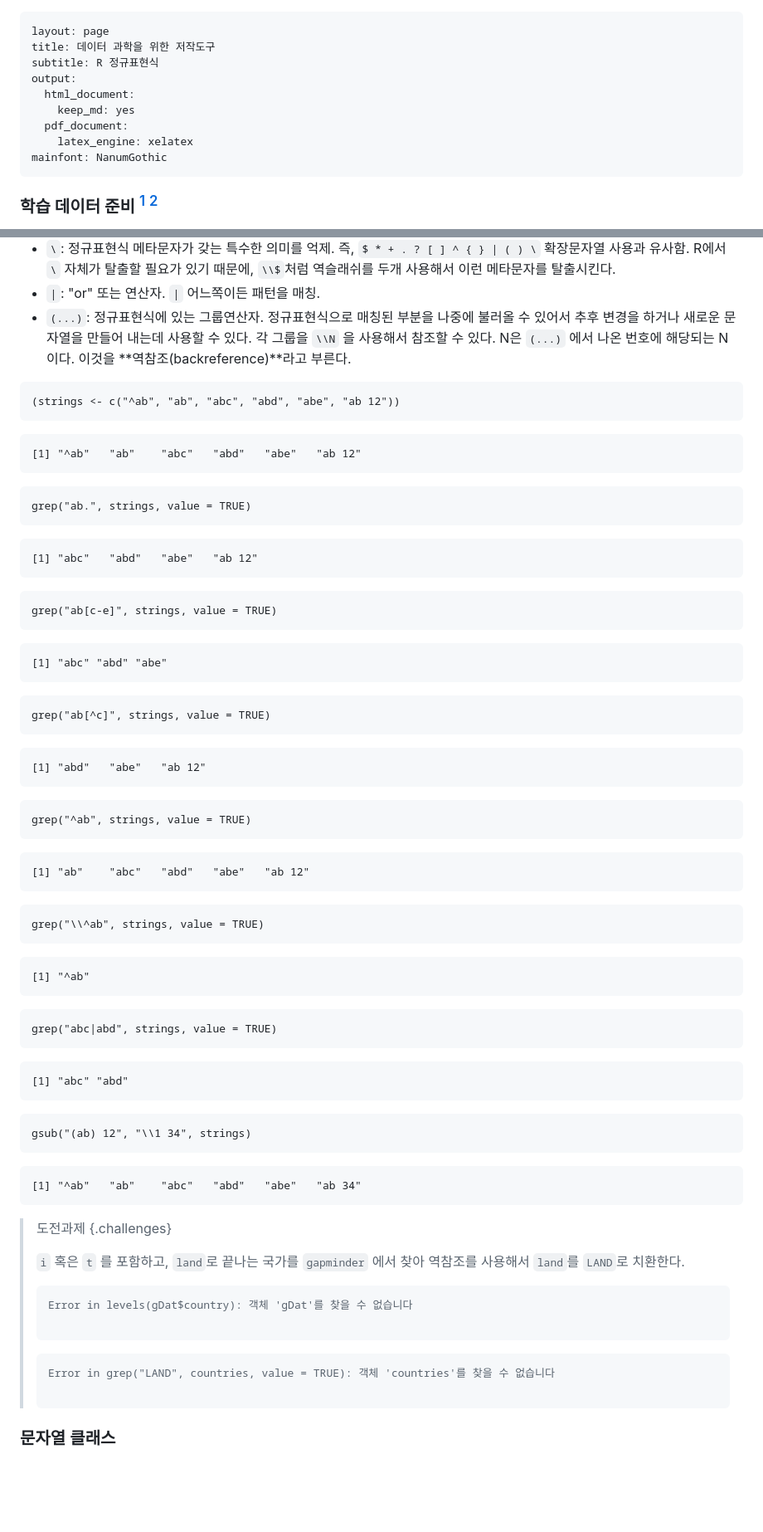
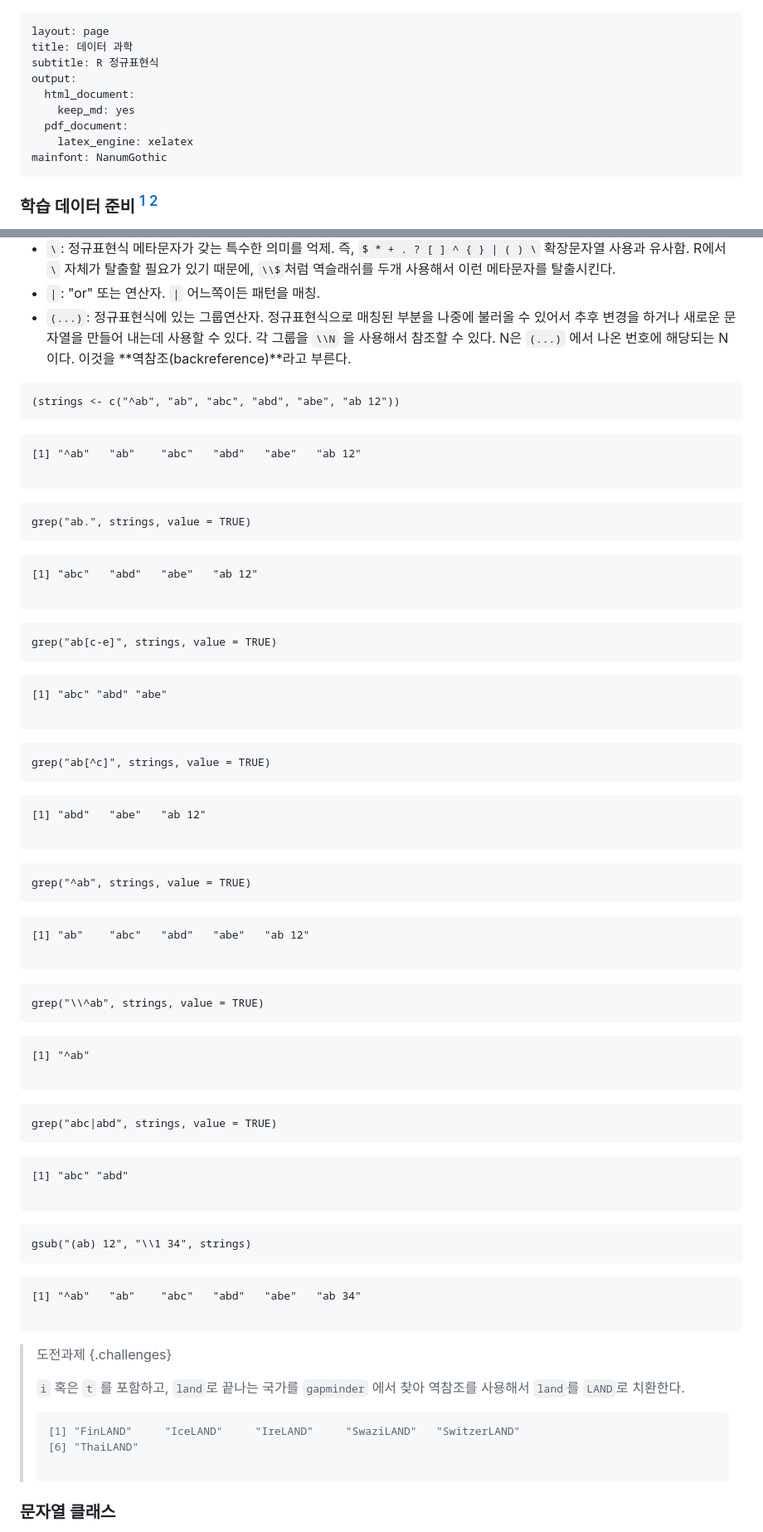
Before and after one commit to statkclee/ds-authoring, a Markdown page: regex-r.md, 2 parts joined by grey strips. Shown: that part at 83% size. Drawn GitHub-style; blank space fills up the shorter version.

```diff
--- a/regex-r.md
+++ b/regex-r.md
@@ -1,6 +1,6 @@
 ---
 layout: page
-title: 데이터 과학을 위한 저작도구
+title: 데이터 과학
 subtitle: R 정규표현식
 output:
   html_document:
@@ -9,6 +9,8 @@ output:
     latex_engine: xelatex
 mainfont: NanumGothic
 ---
+
+
 
 
 ### 학습 데이터 준비 [^regex-intro] [^regex-r]
@@ -433,68 +415,107 @@ grep("\\bab", strings, value = TRUE)
   * `|`: "or" 또는 연산자. `|` 어느쪽이든 패턴을 매칭.
   * `(...)`: 정규표현식에 있는 그룹연산자. 정규표현식으로 매칭된 부분을 나중에 불러올 수 있어서 추후 변경을 하거나 새로운 문자열을 만들어 내는데 사용할 수 있다. 각 그룹을 `\\N` 을 사용해서 참조할 수 있다. N은  `(...)` 에서 나온 번호에 해당되는 N 이다. 이것을 **역참조(backreference)**라고 부른다.
 
+
 ~~~{.r}
 (strings <- c("^ab", "ab", "abc", "abd", "abe", "ab 12"))
 ~~~
 
+
+
 ~~~{.output}
 [1] "^ab"   "ab"    "abc"   "abd"   "abe"   "ab 12"
+
 ~~~
+
+
 
 ~~~{.r}
 grep("ab.", strings, value = TRUE)
 ~~~
 
+
+
 ~~~{.output}
 [1] "abc"   "abd"   "abe"   "ab 12"
+
 ~~~
+
+
 
 ~~~{.r}
 grep("ab[c-e]", strings, value = TRUE)
 ~~~
 
+
+
 ~~~{.output}
 [1] "abc" "abd" "abe"
+
 ~~~
+
+
 
 ~~~{.r}
 grep("ab[^c]", strings, value = TRUE)
 ~~~
 
+
+
 ~~~{.output}
 [1] "abd"   "abe"   "ab 12"
+
 ~~~
+
+
 
 ~~~{.r}
 grep("^ab", strings, value = TRUE)
 ~~~
 
+
+
 ~~~{.output}
 [1] "ab"    "abc"   "abd"   "abe"   "ab 12"
+
 ~~~
+
+
 
 ~~~{.r}
 grep("\\^ab", strings, value = TRUE)
 ~~~
 
+
+
 ~~~{.output}
 [1] "^ab"
+
 ~~~
+
+
 
 ~~~{.r}
 grep("abc|abd", strings, value = TRUE)
 ~~~
 
+
+
 ~~~{.output}
 [1] "abc" "abd"
+
 ~~~
+
+
 
 ~~~{.r}
 gsub("(ab) 12", "\\1 34", strings)
 ~~~
 
+
+
 ~~~{.output}
 [1] "^ab"   "ab"    "abc"   "abd"   "abe"   "ab 34"
+
 ~~~
 
 > 도전과제 {.challenges}
@@ -503,14 +524,8 @@ gsub("(ab) 12", "\\1 34", strings)
 >
 >
 > ~~~{.output}
-> Error in levels(gDat$country): 객체 'gDat'를 찾을 수 없습니다
->
-> ~~~
->
->
->
-> ~~~{.output}
-> Error in grep("LAND", countries, value = TRUE): 객체 'countries'를 찾을 수 없습니다
+> [1] "FinLAND"     "IceLAND"     "IreLAND"     "SwaziLAND"   "SwitzerLAND"
+> [6] "ThaiLAND"
 >
 > ~~~
 
```
Also changed, not shown: other parts of regex-r.md (+28 -53 lines), regex-r-char.md (+3 -3 lines), fig/regex-wordcloud-01-1.png (added), fig/regex-wordcloud-02-1.png (added), 3 other files.
